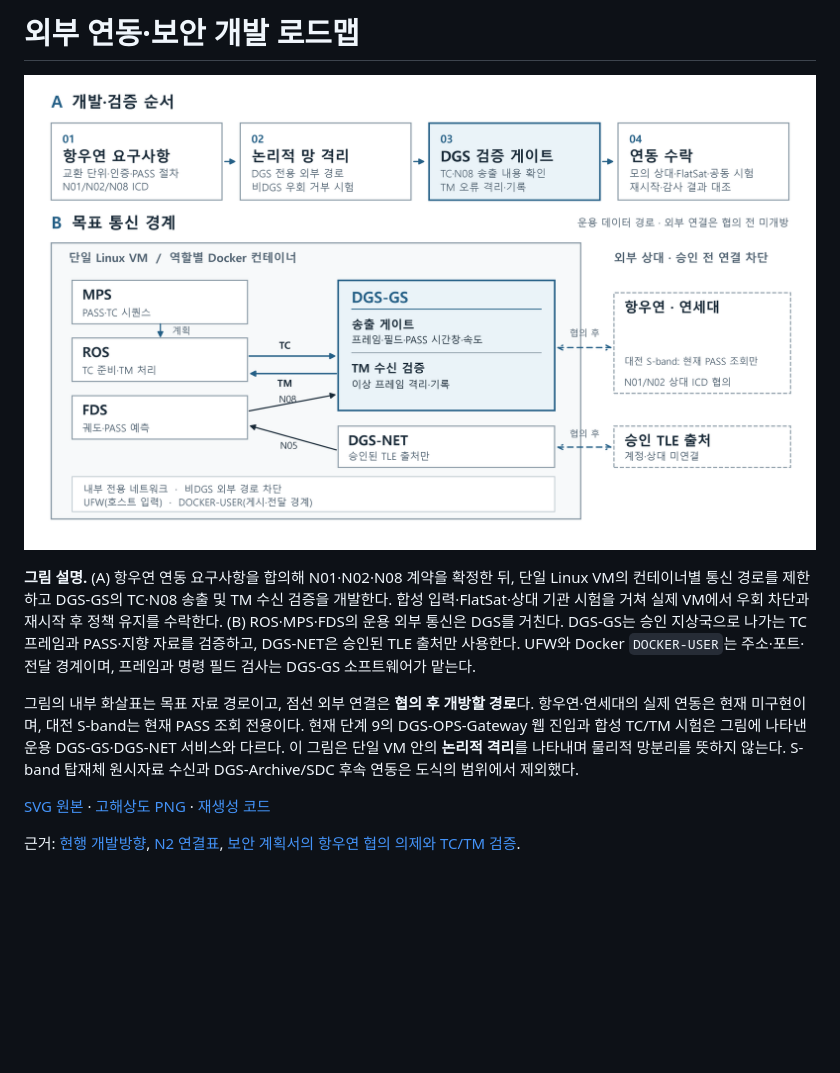
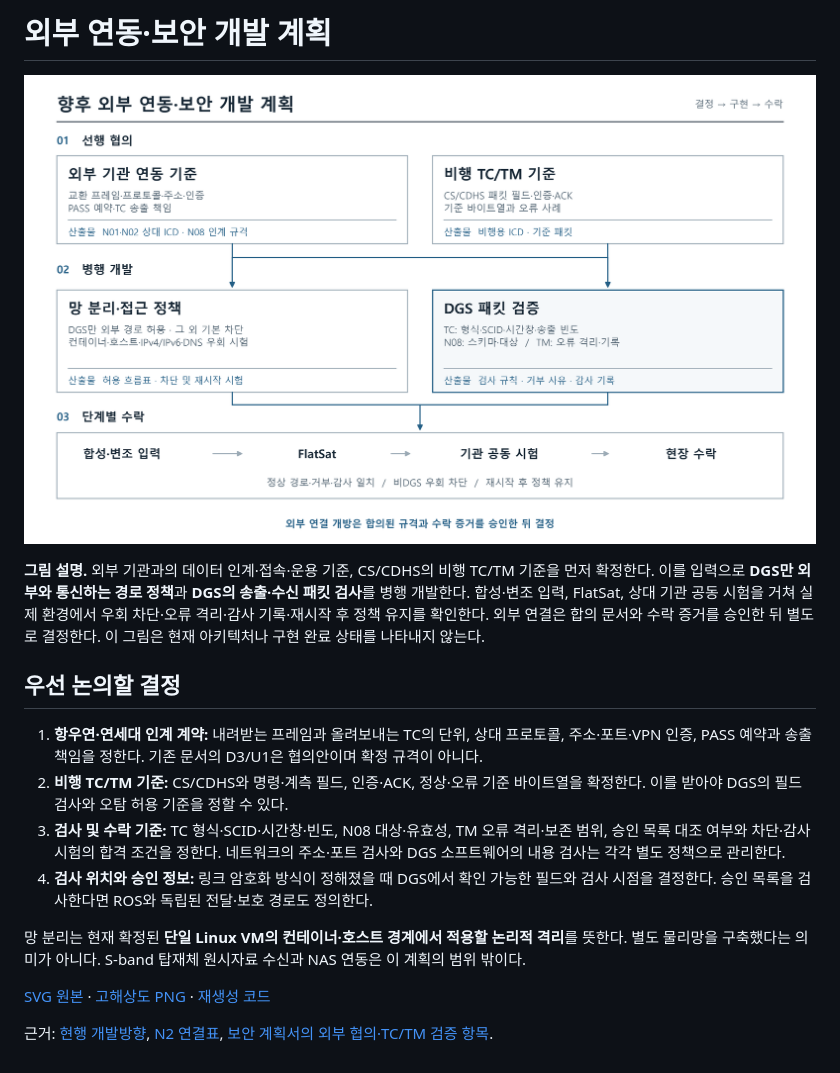
Before and after one commit to stupefyKR/PADO_SAT_Ground_Station, a Markdown page: docs/향후계획_보안연동_로드맵.md, the part around one of its changes. Drawn GitHub-style; pictures changed too: docs/향후계획_보안연동_로드맵.png; blank space fills up the shorter version.

Commit message:
docs: focus security roadmap on future decisions and tests

```diff
--- a/docs/향후계획_보안연동_로드맵.md
+++ b/docs/향후계획_보안연동_로드맵.md
@@ -1,2 +1,2 @@
-# 외부 연동·보안 개발 로드맵
+# 외부 연동·보안 개발 계획
 
@@ -4,8 +4,15 @@
 
-**그림 설명.** (A) 항우연 연동 요구사항을 합의해 N01·N02·N08 계약을 확정한 뒤, 단일 Linux VM의 컨테이너별 통신 경로를 제한하고 DGS-GS의 TC·N08 송출 및 TM 수신 검증을 개발한다. 합성 입력·FlatSat·상대 기관 시험을 거쳐 실제 VM에서 우회 차단과 재시작 후 정책 유지를 수락한다. (B) ROS·MPS·FDS의 운용 외부 통신은 DGS를 거친다. DGS-GS는 승인 지상국으로 나가는 TC 프레임과 PASS·지향 자료를 검증하고, DGS-NET은 승인된 TLE 출처만 사용한다. UFW와 Docker `DOCKER-USER`는 주소·포트·전달 경계이며, 프레임과 명령 필드 검사는 DGS-GS 소프트웨어가 맡는다.
+**그림 설명.** 외부 기관과의 데이터 인계·접속·운용 기준, CS/CDHS의 비행 TC/TM 기준을 먼저 확정한다. 이를 입력으로 **DGS만 외부와 통신하는 경로 정책**과 **DGS의 송출·수신 패킷 검사**를 병행 개발한다. 합성·변조 입력, FlatSat, 상대 기관 공동 시험을 거쳐 실제 환경에서 우회 차단·오류 격리·감사 기록·재시작 후 정책 유지를 확인한다. 외부 연결은 합의 문서와 수락 증거를 승인한 뒤 별도로 결정한다. 이 그림은 현재 아키텍처나 구현 완료 상태를 나타내지 않는다.
 
-그림의 내부 화살표는 목표 자료 경로이고, 점선 외부 연결은 **협의 후 개방할 경로**다. 항우연·연세대의 실제 연동은 현재 미구현이며, 대전 S-band는 현재 PASS 조회 전용이다. 현재 단계 9의 DGS-OPS-Gateway 웹 진입과 합성 TC/TM 시험은 그림에 나타낸 운용 DGS-GS·DGS-NET 서비스와 다르다. 이 그림은 단일 VM 안의 **논리적 격리**를 나타내며 물리적 망분리를 뜻하지 않는다. S-band 탑재체 원시자료 수신과 DGS-Archive/SDC 후속 연동은 도식의 범위에서 제외했다.
+## 우선 논의할 결정
 
-[SVG 원본](향후계획_보안연동_로드맵.svg) · [고해상도 PNG](향후계획_보안연동_로드맵.png) · [재생성 코드](../tools/render_security_roadmap_figure.py)
+1. **항우연·연세대 인계 계약:** 내려받는 프레임과 올려보내는 TC의 단위, 상대 프로토콜, 주소·포트·VPN 인증, PASS 예약과 송출 책임을 정한다. 기존 문서의 D3/U1은 협의안이며 확정 규격이 아니다.
+2. **비행 TC/TM 기준:** CS/CDHS와 명령·계측 필드, 인증·ACK, 정상·오류 기준 바이트열을 확정한다. 이를 받아야 DGS의 필드 검사와 오탐 허용 기준을 정할 수 있다.
+3. **검사 및 수락 기준:** TC 형식·SCID·시간창·빈도, N08 대상·유효성, TM 오류 격리·보존 범위, 승인 목록 대조 여부와 차단·감사 시험의 합격 조건을 정한다. 네트워크의 주소·포트 검사와 DGS 소프트웨어의 내용 검사는 각각 별도 정책으로 관리한다.
+4. **검사 위치와 승인 정보:** 링크 암호화 방식이 정해졌을 때 DGS에서 확인 가능한 필드와 검사 시점을 결정한다. 승인 목록을 검사한다면 ROS와 독립된 전달·보호 경로도 정의한다.
 
-근거: [현행 개발방향](PADO-SAT_지상국_개발방향.md), [N2 연결표](N2_ICD/README.md), [보안 계획서의 항우연 협의 의제와 TC/TM 검증](PADO-SAT_지상국_보안설계_개발방향계획서.md).
+망 분리는 현재 확정된 **단일 Linux VM의 컨테이너·호스트 경계에서 적용할 논리적 격리**를 뜻한다. 별도 물리망을 구축했다는 의미가 아니다. S-band 탑재체 원시자료 수신과 NAS 연동은 이 계획의 범위 밖이다.
+
+[SVG 원본](향후계획_보안연동_로드맵.svg) · [고해상도 PNG](향후계획_보안연동_로드맵.png) · [재생성 코드](../tools/render_future_security_plan.py)
+
+근거: [현행 개발방향](PADO-SAT_지상국_개발방향.md), [N2 연결표](N2_ICD/README.md), [보안 계획서의 외부 협의·TC/TM 검증 항목](PADO-SAT_지상국_보안설계_개발방향계획서.md).
```
Also changed, not shown: other parts of docs/향후계획_보안연동_로드맵.md (+1 -1 lines), 3 other files.
